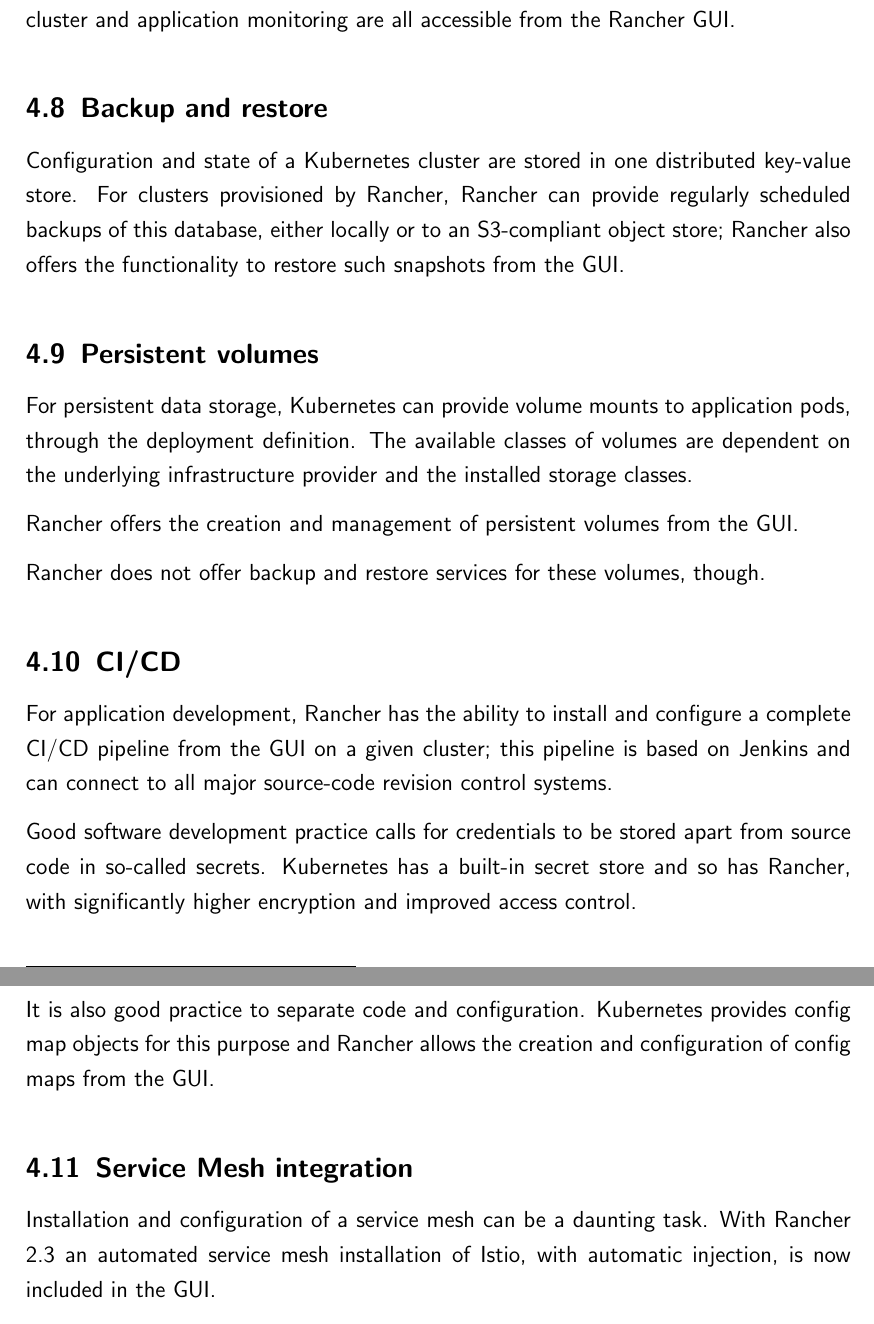
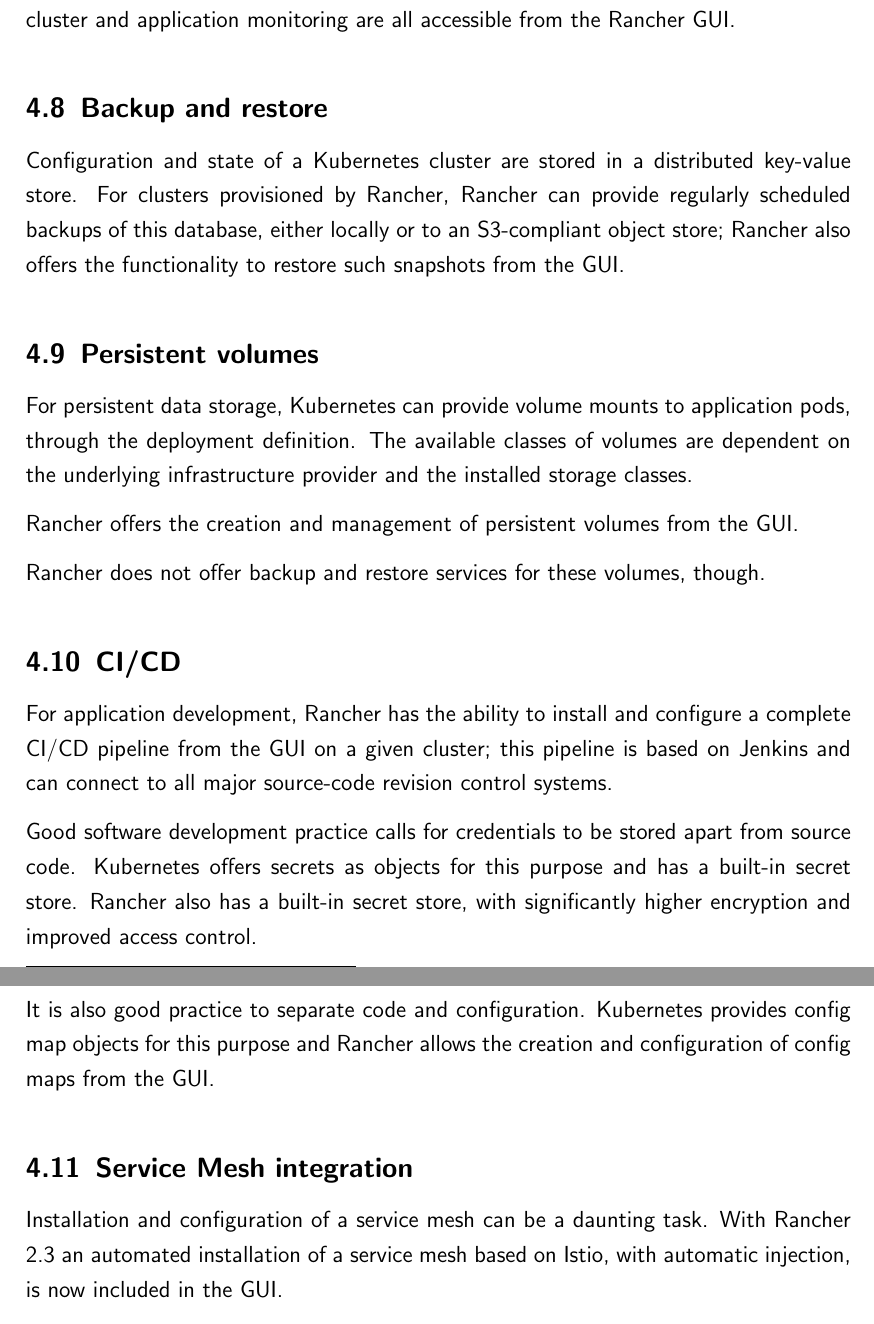
Before and after one commit to chfrank-cgn/Hausarbeit-IT, a LaTeX paper (seminar.tex, which reads kapitel4.tex): two parts of pages 18 and 19 of 23, joined at a grey line, cut so that both start at the same text. Compiled offline with pdfLaTeX.

Commit message:
Minor changes

```diff
--- a/kapitel4.tex
+++ b/kapitel4.tex
@@ -84,7 +84,7 @@
 
 \subsection{Backup and restore}
 
-Configuration and state of a Kubernetes cluster are stored in one distributed key-value store. For clusters provisioned by Rancher, Rancher can provide regularly scheduled backups of this database, either locally or to an S3-compliant object store; Rancher also offers the functionality to restore such snapshots from the GUI.
+Configuration and state of a Kubernetes cluster are stored in a distributed key-value store. For clusters provisioned by Rancher, Rancher can provide regularly scheduled backups of this database, either locally or to an S3-compliant object store; Rancher also offers the functionality to restore such snapshots from the GUI.
 
 \subsection{Persistent volumes}
 
@@ -98,13 +98,13 @@
 
 For application development, Rancher has the ability to install and configure a complete CI/CD pipeline from the GUI on a given cluster; this pipeline is based on Jenkins and can connect to all major source-code revision control systems.
 
-Good software development practice calls for credentials to be stored apart from source code in so-called secrets. Kubernetes has a built-in secret store and so has Rancher, with significantly higher encryption and improved access control.
+Good software development practice calls for credentials to be stored apart from source code. Kubernetes offers secrets as objects for this purpose and has a built-in secret store. Rancher also has a built-in secret store, with significantly higher encryption and improved access control.
 
 It is also good practice to separate code and configuration. Kubernetes provides config map objects for this purpose and Rancher allows the creation and configuration of config maps from the GUI.
 
 \subsection{Service Mesh integration}
 
-Installation and configuration of a service mesh can be a daunting task. With Rancher 2.3 an automated service mesh installation of Istio, with automatic injection, is now included in the GUI.
+Installation and configuration of a service mesh can be a daunting task. With Rancher 2.3 an automated installation of a service mesh based on Istio, with automatic injection, is now included in the GUI.
 
 It should be noted though, that Istio is quite resource-hungry and should only be deployed on clusters with ample spare capacity.
 
```
Also changed, not shown: kapitel5.tex (+2 -2 lines), kapitel4.tex (2 more changed lines).
